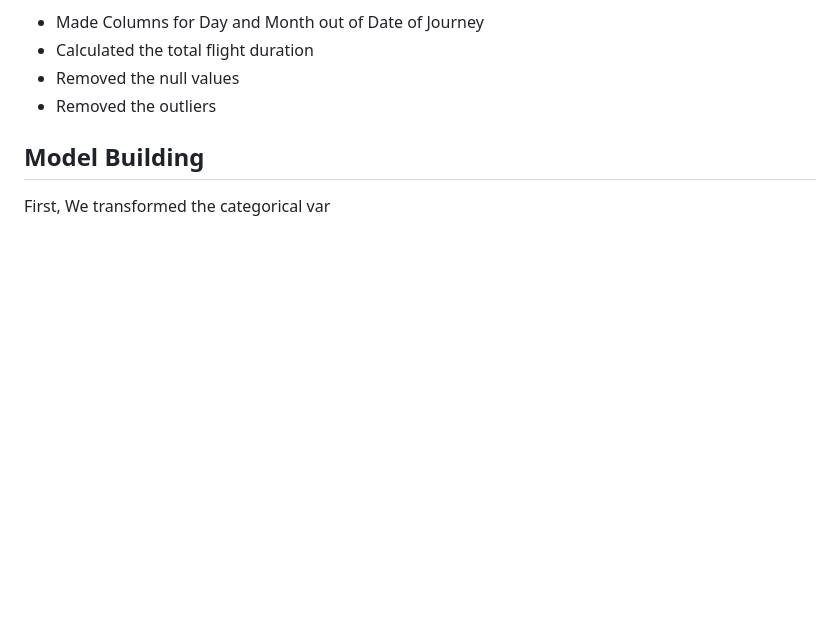
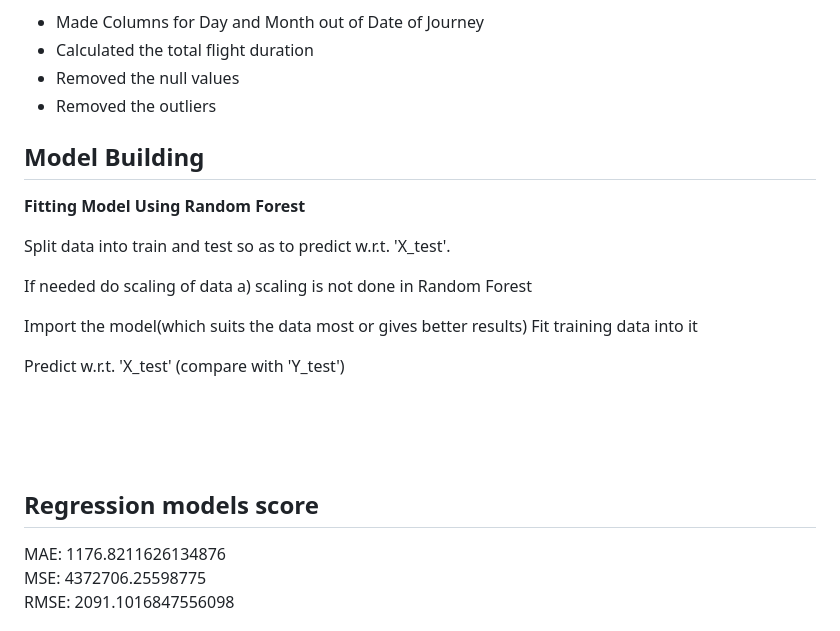
Before and after one commit to Pratik-Aher/Flight-Fare-Prediction, a Markdown page: README.md, the part around one of its changes. Rendered like a GitHub page; blank space fills up the shorter version.

```diff
--- a/README.md
+++ b/README.md
@@ -115,4 +115,22 @@ We needed to clean it up so that it was usable for our model.We made the followi
 
 ## Model Building
 
-First, We transformed the categorical var
+**Fitting Model Using Random Forest**<br>
+
+Split data into train and test so as to predict w.r.t. 'X_test'.<br>
+
+If needed do scaling of data a) scaling is not done in Random Forest<br>
+
+Import the model(which suits the data most or gives better results) Fit training data into it<br>
+
+Predict w.r.t. 'X_test' (compare with 'Y_test')<br>
+
+<br><br><br>
+
+## Regression models score
+MAE: 1176.8211626134876 <br>
+MSE: 4372706.25598775 <br>
+RMSE: 2091.1016847556098 <br>
+
+
+
```
Also changed, not shown: other parts of README.md (+12 -0 lines).
